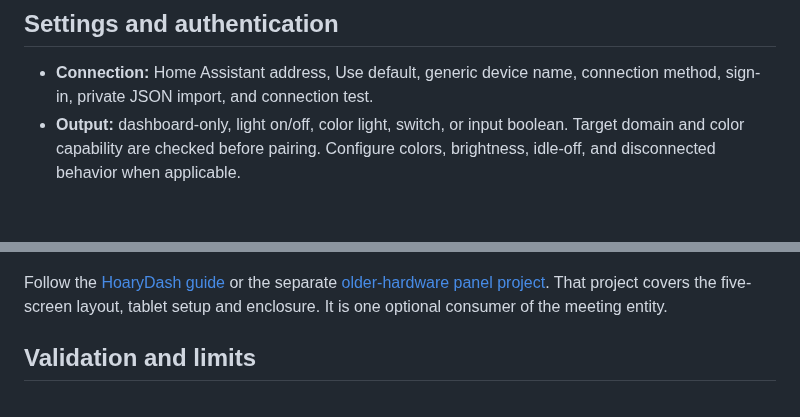
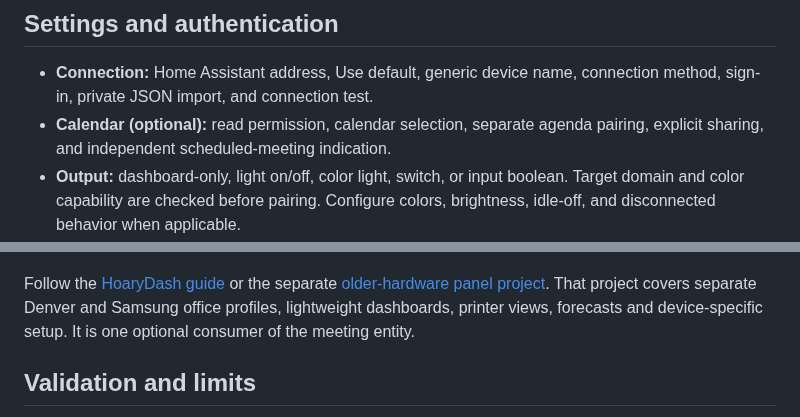
Before and after one commit to kilinccagatay/mac-call-indicator, a Markdown page: README.md, 2 parts joined by grey strips. GitHub-like rendering; blank space fills up the shorter version.

```diff
--- a/README.md
+++ b/README.md
@@ -62,6 +101,8 @@ availability. Output configuration in webhook mode stays in Home Assistant.
 
 - **Connection:** Home Assistant address, Use default, generic device name,
   connection method, sign-in, private JSON import, and connection test.
+- **Calendar (optional):** read permission, calendar selection, separate agenda pairing,
+  explicit sharing, and independent scheduled-meeting indication.
 - **Output:** dashboard-only, light on/off, color light, switch, or input boolean.
   Target domain and color capability are checked before pairing. Configure colors,
   brightness, idle-off, and disconnected behavior when applicable.
@@ -211,8 +253,9 @@ HoaryDash panel. It has no green/idle indicator and controls no lamp.
 ![Meeting badge on an actual 800 × 480 tablet](docs/images/hoarydash-call-badge.png)
 
 Follow the [HoaryDash guide](docs/hoarydash.md) or the separate
-[older-hardware panel project](https://github.com/kilinccagatay/denver-tac-70051-home-assistant-base-station).
-That project covers the five-screen layout, tablet setup and enclosure. It is
+[older-hardware panel project](https://github.com/kilinccagatay/home-assistant-legacy-panels).
+That project covers separate Denver and Samsung office profiles, lightweight
+dashboards, printer views, forecasts and device-specific setup. It is
 one optional consumer of the meeting entity.
 
 ## Validation and limits
```
Also changed, not shown: other parts of README.md (+59 -7 lines), CHANGELOG.md (added, +48 -0 lines), docs/calendar-agenda.md (added, +89 -0 lines), docs/hoarydash.md (+1 -1 lines), docs/images/office-agenda-demo.jpg (added).
